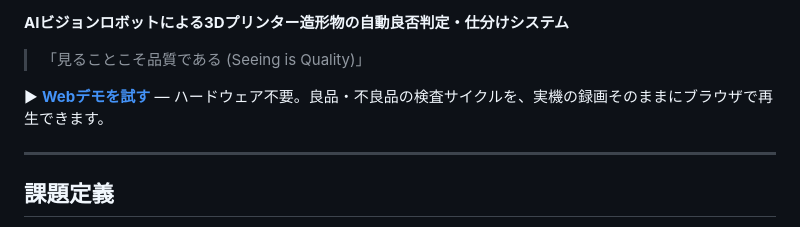
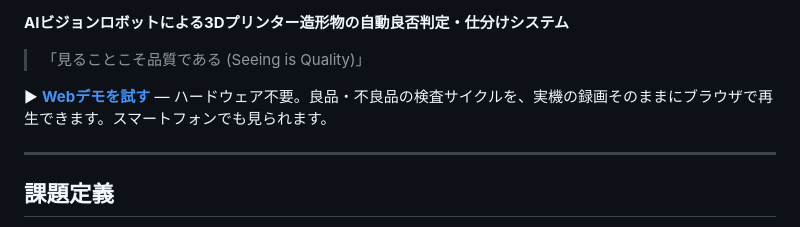
Before and after one commit to seongjun-k/QUVI, a Markdown page: README.ja.md, the part around the change. Drawn GitHub-style.

Commit message:
docs(readme): 웹 데모 안내에 모바일 지원 문구 추가 (한·영·일)
Co-Authored-By: Claude Fable 5 <noreply@anthropic.com>

```diff
--- a/README.ja.md
+++ b/README.ja.md
@@ -15,7 +15,7 @@
 
 > 「見ることこそ品質である (Seeing is Quality)」
 
-▶ **[Webデモを試す](https://seongjun-k.github.io/QUVI/)** — ハードウェア不要。良品・不良品の検査サイクルを、実機の録画そのままにブラウザで再生できます。
+▶ **[Webデモを試す](https://seongjun-k.github.io/QUVI/)** — ハードウェア不要。良品・不良品の検査サイクルを、実機の録画そのままにブラウザで再生できます。スマートフォンでも見られます。
 
 ---
 
```
Also changed, not shown: README.en.md (+1 -1 lines), README.md (+1 -1 lines).
